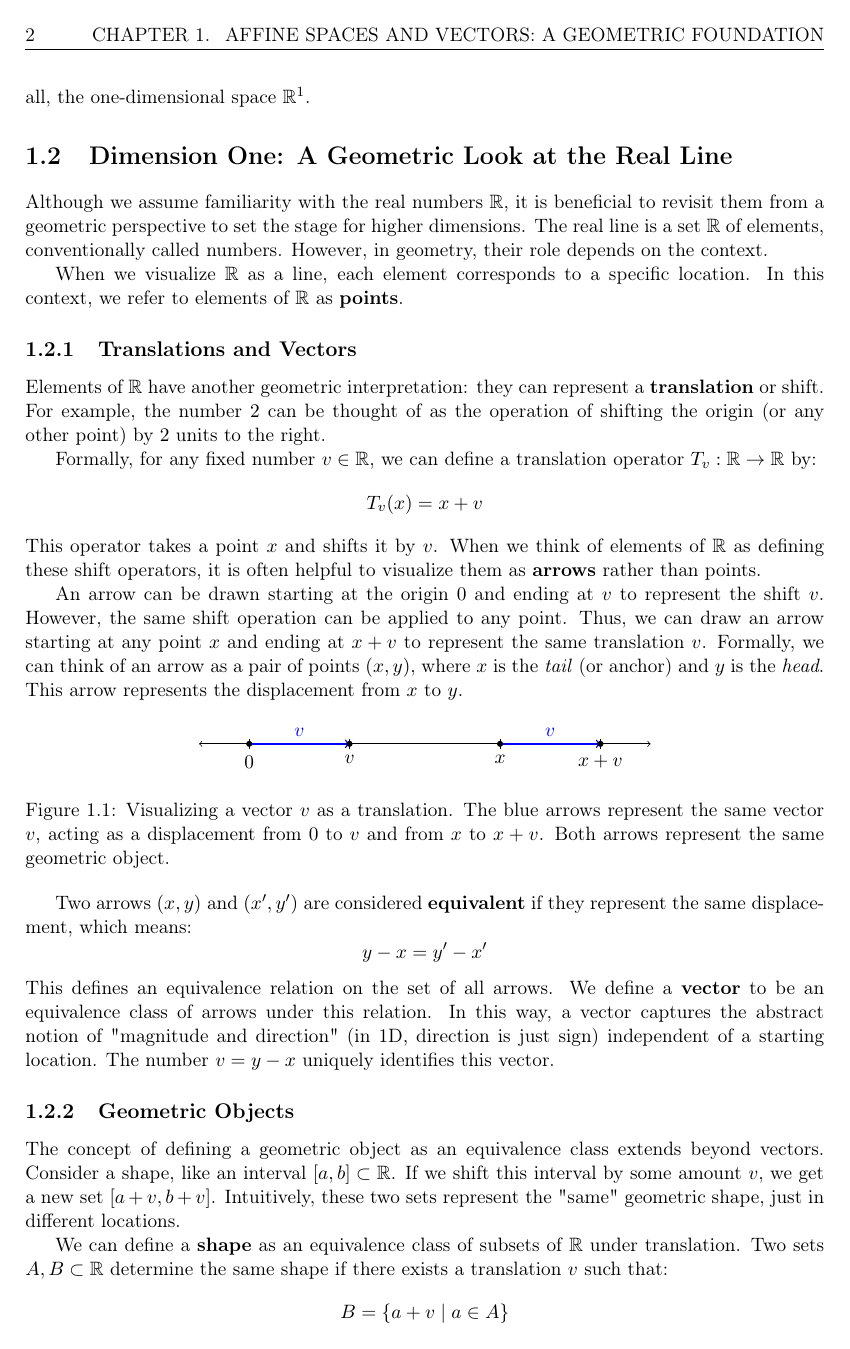
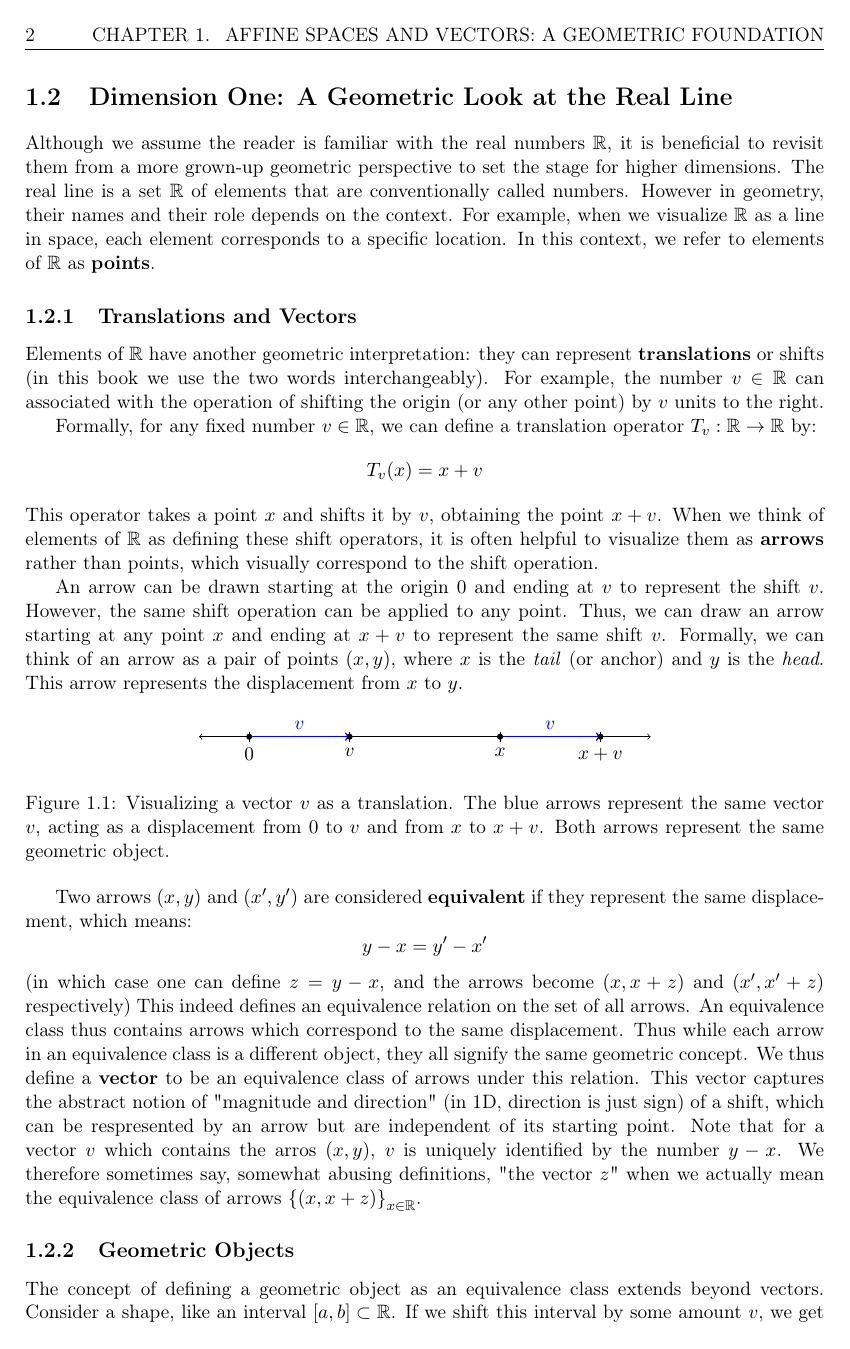
Before and after one commit to wgkindler-wq/book, a LaTeX book (main.tex, which reads chapter1_sections/dimension_one.tex): page 4 of 9. Compiled offline with pdfLaTeX.

Commit message:
refactor: clarify geometric definitions in chapter 1 and add a LaTeX command for set notation.

```diff
--- a/chapter1_sections/dimension_one.tex
+++ b/chapter1_sections/dimension_one.tex
@@ -1,18 +1,16 @@
 \section{Dimension One: A Geometric Look at the Real Line}
 
-Although we assume familiarity with the real numbers $\mathbb{R}$, it is beneficial to revisit them from a geometric perspective to set the stage for higher dimensions. The real line is a set $\mathbb{R}$ of elements, conventionally called numbers. However, in geometry, their role depends on the context.
-
-When we visualize $\mathbb{R}$ as a line, each element corresponds to a specific location. In this context, we refer to elements of $\mathbb{R}$ as \textbf{points}.
+Although we assume the reader is familiar with the real numbers $\mathbb{R}$, it is beneficial to revisit them from a more grown-up geometric perspective to set the stage for higher dimensions. The real line is a set $\mathbb{R}$ of elements that are conventionally called numbers. However in geometry, their names and their role depends on the context. For example, when we visualize $\mathbb{R}$ as a line in space, each element corresponds to a specific location. In this context, we refer to elements of $\mathbb{R}$ as \textbf{points}.
 
 \subsection{Translations and Vectors}
 
-Elements of $\mathbb{R}$ have another geometric interpretation: they can represent a \textbf{translation} or shift. For example, the number $2$ can be thought of as the operation of shifting the origin (or any other point) by $2$ units to the right.
+Elements of $\mathbb{R}$ have another geometric interpretation: they can represent \textbf{translations} or shifts (in this book we use the two words interchangeably). For example, the number $v \in \mathbb{R}$ can associated with the operation of shifting the origin (or any other point) by $v$ units to the right.
 
 Formally, for any fixed number $v \in \mathbb{R}$, we can define a translation operator $T_v: \mathbb{R} \to \mathbb{R}$ by:
 \[ T_v(x) = x + v \]
-This operator takes a point $x$ and shifts it by $v$. When we think of elements of $\mathbb{R}$ as defining these shift operators, it is often helpful to visualize them as \textbf{arrows} rather than points.
+This operator takes a point $x$ and shifts it by $v$, obtaining the point $x+v$. When we think of elements of $\mathbb{R}$ as defining these shift operators, it is often helpful to visualize them as \textbf{arrows} rather than points, which visually correspond to the shift operation.
 
-An arrow can be drawn starting at the origin $0$ and ending at $v$ to represent the shift $v$. However, the same shift operation can be applied to any point. Thus, we can draw an arrow starting at any point $x$ and ending at $x+v$ to represent the same translation $v$.
+An arrow can be drawn starting at the origin $0$ and ending at $v$ to represent the shift $v$. However, the same shift operation can be applied to any point. Thus, we can draw an arrow starting at any point $x$ and ending at $x+v$ to represent the same shift $v$.
 Formally, we can think of an arrow as a pair of points $(x, y)$, where $x$ is the \emph{tail} (or anchor) and $y$ is the \emph{head}. This arrow represents the displacement from $x$ to $y$.
 
 \begin{figure}[h]
@@ -44,8 +42,9 @@ Formally, we can think of an arrow as a pair of points $(x, y)$, where $x$ is th
 
 Two arrows $(x, y)$ and $(x', y')$ are considered \textbf{equivalent} if they represent the same displacement, which means:
 \[ y - x = y' - x' \]
-This defines an equivalence relation on the set of all arrows. We define a \textbf{vector} to be an equivalence class of arrows under this relation.
-In this way, a vector captures the abstract notion of "magnitude and direction" (in 1D, direction is just sign) independent of a starting location. The number $v = y-x$ uniquely identifies this vector.
+(in which case one can define $z=y-x$, and the arrows become $(x, x+z)$ and $(x', x'+z)$ respectively)
+This indeed defines an equivalence relation on the set of all arrows. An equivalence class thus contains arrows which correspond to the same displacement. Thus while each arrow in an equivalence class is a different object, they all signify the same geometric concept. We thus define a \textbf{vector} to be an equivalence class of arrows under this relation.
+This vector captures the abstract notion of "magnitude and direction" (in 1D, direction is just sign) of a shift, which can be respresented by an arrow but are independent of its starting point. Note that for a vector $v$ which contains the arros $(x,y)$, $v$ is uniquely identified by the number $y-x$. We therefore sometimes say, somewhat abusing definitions, "the vector $z$" when we actually mean the equivalence class of arrows $\set{(x, x+z)}_{x\in\mathbb{R}}$.
 
 \subsection{Geometric Objects}
 
--- a/main.tex
+++ b/main.tex
@@ -21,6 +21,9 @@
 \newtheorem{example}{Example}[chapter]
 \newtheorem{remark}{Remark}[chapter]
 \newtheorem{question}{Question}[chapter]
+
+% Geometry and Notation
+\newcommand{\set}[1]{\left\{#1\right\}}
 
 % Header/Footer
 \pagestyle{fancy}
```
Also changed, not shown: chapter1_sections/introduction.tex (+3 -3 lines), chapter1_sections/dimension_one.tex (12 more changed lines).
